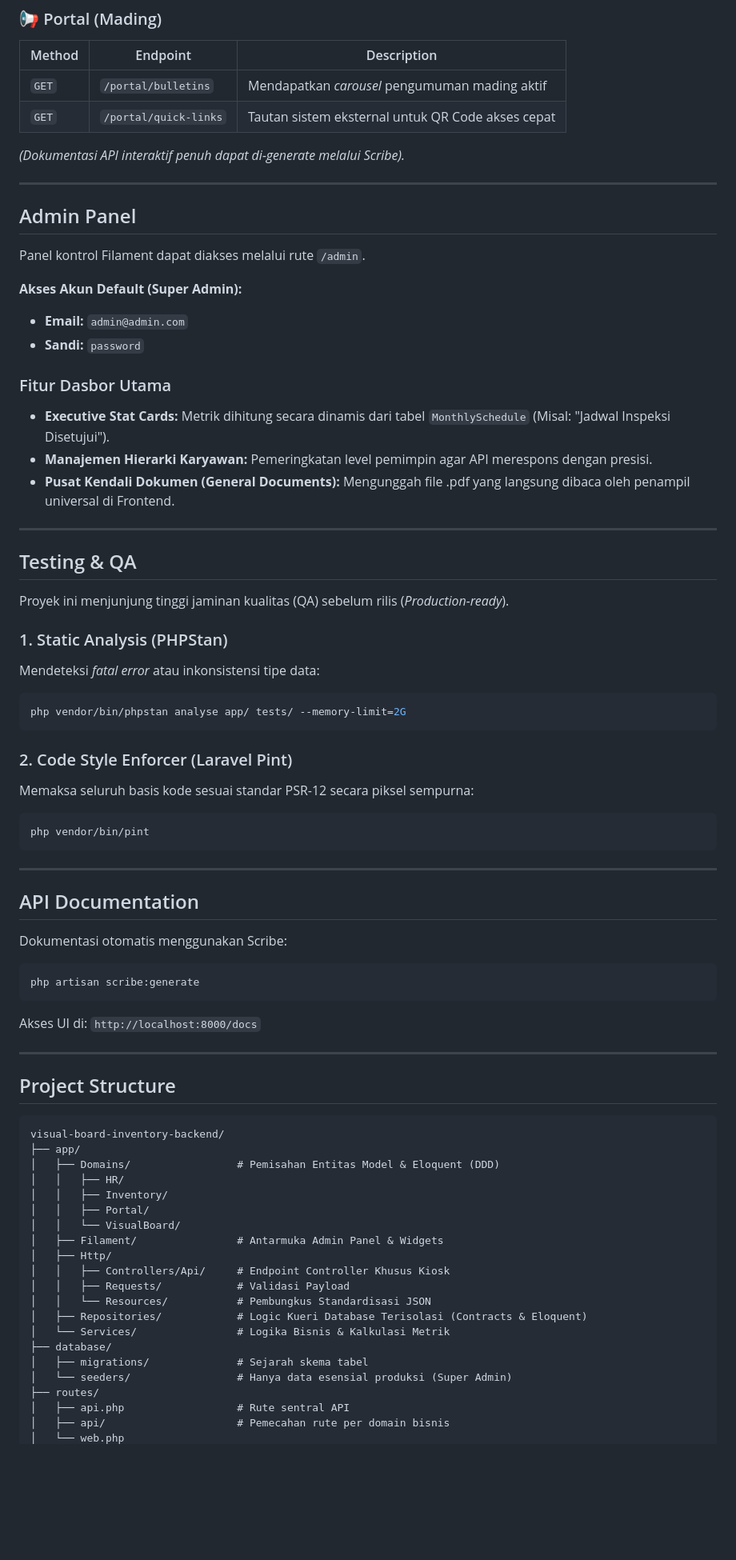
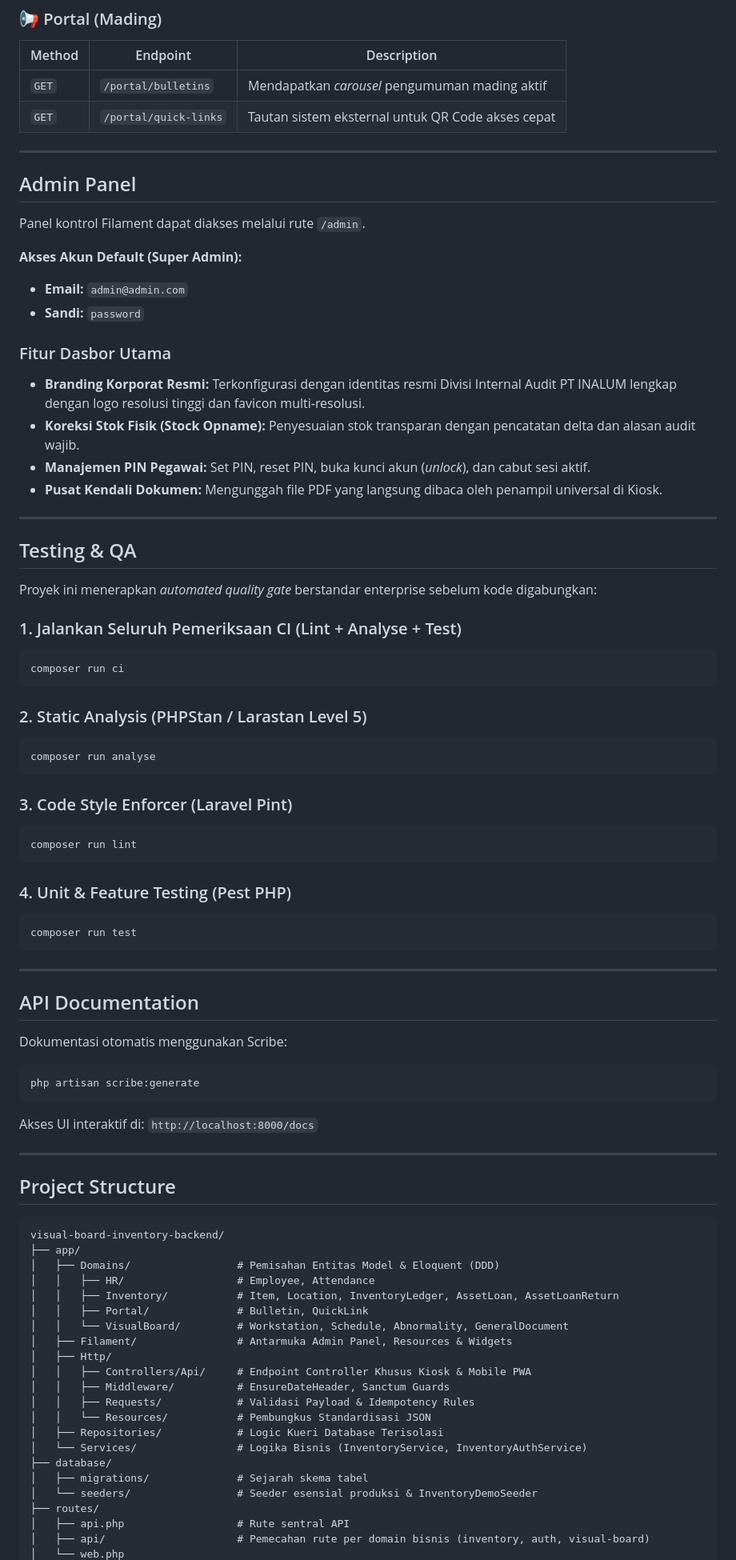
Before and after one commit to Internal-Audit-Division-PT-Inalum/visual-board-inventory-backend, a Markdown page: README.md, the part around one of its changes. Shown at 80% size. GitHub-like rendering; blank space fills up the shorter version.

Commit message:
docs: update system documentation with inventory api, idempotency, and uat seeders

````diff
--- a/README.md
+++ b/README.md
@@ -260,8 +293,6 @@ Base URL: `http://localhost:8000/api`
 | `GET` | `/portal/bulletins` | Mendapatkan *carousel* pengumuman mading aktif |
 | `GET` | `/portal/quick-links` | Tautan sistem eksternal untuk QR Code akses cepat |
 
-*(Dokumentasi API interaktif penuh dapat di-generate melalui Scribe).*
-
 ---
 
 ## Admin Panel
@@ -273,26 +304,35 @@ Panel kontrol Filament dapat diakses melalui rute `/admin`.
 - **Sandi:** `password`
 
 ### Fitur Dasbor Utama
-- **Executive Stat Cards:** Metrik dihitung secara dinamis dari tabel `MonthlySchedule` (Misal: "Jadwal Inspeksi Disetujui").
-- **Manajemen Hierarki Karyawan:** Pemeringkatan level pemimpin agar API merespons dengan presisi.
-- **Pusat Kendali Dokumen (General Documents):** Mengunggah file .pdf yang langsung dibaca oleh penampil universal di Frontend.
+- **Branding Korporat Resmi:** Terkonfigurasi dengan identitas resmi Divisi Internal Audit PT INALUM lengkap dengan logo resolusi tinggi dan favicon multi-resolusi.
+- **Koreksi Stok Fisik (Stock Opname):** Penyesuaian stok transparan dengan pencatatan delta dan alasan audit wajib.
+- **Manajemen PIN Pegawai:** Set PIN, reset PIN, buka kunci akun (*unlock*), dan cabut sesi aktif.
+- **Pusat Kendali Dokumen:** Mengunggah file PDF yang langsung dibaca oleh penampil universal di Kiosk.
 
 ---
 
 ## Testing & QA
 
-Proyek ini menjunjung tinggi jaminan kualitas (QA) sebelum rilis (*Production-ready*).
+Proyek ini menerapkan *automated quality gate* berstandar enterprise sebelum kode digabungkan:
 
-### 1. Static Analysis (PHPStan)
-Mendeteksi *fatal error* atau inkonsistensi tipe data:
+### 1. Jalankan Seluruh Pemeriksaan CI (Lint + Analyse + Test)
 ```bash
-php vendor/bin/phpstan analyse app/ tests/ --memory-limit=2G
+composer run ci
 ```
 
-### 2. Code Style Enforcer (Laravel Pint)
-Memaksa seluruh basis kode sesuai standar PSR-12 secara piksel sempurna:
+### 2. Static Analysis (PHPStan / Larastan Level 5)
 ```bash
-php vendor/bin/pint
+composer run analyse
+```
+
+### 3. Code Style Enforcer (Laravel Pint)
+```bash
+composer run lint
+```
+
+### 4. Unit & Feature Testing (Pest PHP)
+```bash
+composer run test
 ```
 
 ---
@@ -303,7 +343,7 @@ Dokumentasi otomatis menggunakan Scribe:
 ```bash
 php artisan scribe:generate
 ```
-Akses UI di: `http://localhost:8000/docs`
+Akses UI interaktif di: `http://localhost:8000/docs`
 
 ---
 
@@ -313,21 +353,22 @@ Akses UI di: `http://localhost:8000/docs`
 visual-board-inventory-backend/
 ├── app/
 │   ├── Domains/                 # Pemisahan Entitas Model & Eloquent (DDD)
-│   │   ├── HR/
-│   │   ├── Inventory/
-│   │   ├── Portal/
-│   │   └── VisualBoard/
-│   ├── Filament/                # Antarmuka Admin Panel & Widgets
+│   │   ├── HR/                  # Employee, Attendance
+│   │   ├── Inventory/           # Item, Location, InventoryLedger, AssetLoan, AssetLoanReturn
+│   │   ├── Portal/              # Bulletin, QuickLink
+│   │   └── VisualBoard/         # Workstation, Schedule, Abnormality, GeneralDocument
+│   ├── Filament/                # Antarmuka Admin Panel, Resources & Widgets
 │   ├── Http/
-│   │   ├── Controllers/Api/     # Endpoint Controller Khusus Kiosk
-│   │   ├── Requests/            # Validasi Payload
+│   │   ├── Controllers/Api/     # Endpoint Controller Khusus Kiosk & Mobile PWA
+│   │   ├── Middleware/          # EnsureDateHeader, Sanctum Guards
+│   │   ├── Requests/            # Validasi Payload & Idempotency Rules
 │   │   └── Resources/           # Pembungkus Standardisasi JSON
-│   ├── Repositories/            # Logic Kueri Database Terisolasi (Contracts & Eloquent)
-│   └── Services/                # Logika Bisnis & Kalkulasi Metrik
+│   ├── Repositories/            # Logic Kueri Database Terisolasi
+│   └── Services/                # Logika Bisnis (InventoryService, InventoryAuthService)
 ├── database/
 │   ├── migrations/              # Sejarah skema tabel
-│   └── seeders/                 # Hanya data esensial produksi (Super Admin)
+│   └── seeders/                 # Seeder esensial produksi & InventoryDemoSeeder
 ├── routes/
 │   ├── api.php                  # Rute sentral API
-│   ├── api/                     # Pemecahan rute per domain bisnis
+│   ├── api/                     # Pemecahan rute per domain bisnis (inventory, auth, visual-board)
 │   └── web.php
````
Also changed, not shown: other parts of README.md (+113 -80 lines).
